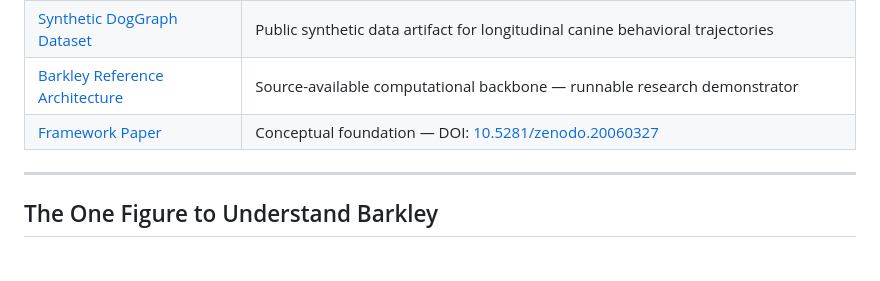
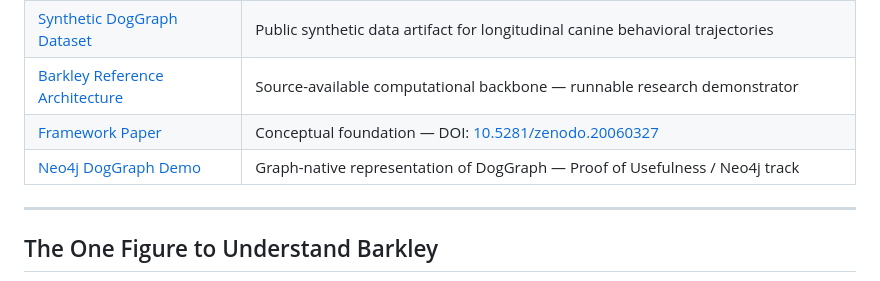
Before and after one commit to labs-barkley/barkley-canine-cognition-lab, a Markdown page: README.md, the part around the change. Drawn GitHub-style.

Commit message:
Update README.md
Add Neo4j DogGraph proof-of-usefulness demo link

```diff
--- a/README.md
+++ b/README.md
@@ -27,9 +27,9 @@ This repository is the main public hub for the Barkley Canine Cognition Lab. It
 | [Synthetic DogGraph Dataset](https://huggingface.co/datasets/labs-barkley/synthetic-doggraph-sample) | Public synthetic data artifact for longitudinal canine behavioral trajectories |
 | [Barkley Reference Architecture](https://github.com/labs-barkley/barkley-reference-architecture) | Source-available computational backbone — runnable research demonstrator |
 | [Framework Paper](https://zenodo.org/records/20060327) | Conceptual foundation — DOI: [10.5281/zenodo.20060327](https://doi.org/10.5281/zenodo.20060327) |
+| [Neo4j DogGraph Demo](./neo4j-doggraph-demo) | Graph-native representation of DogGraph — Proof of Usefulness / Neo4j track |
 
 ---
-
 ## The One Figure to Understand Barkley
 
 ![A dog can remain within breed-level norms while drifting away from its own longitudinal baseline](figures/single_dog_case_study.png)
```
